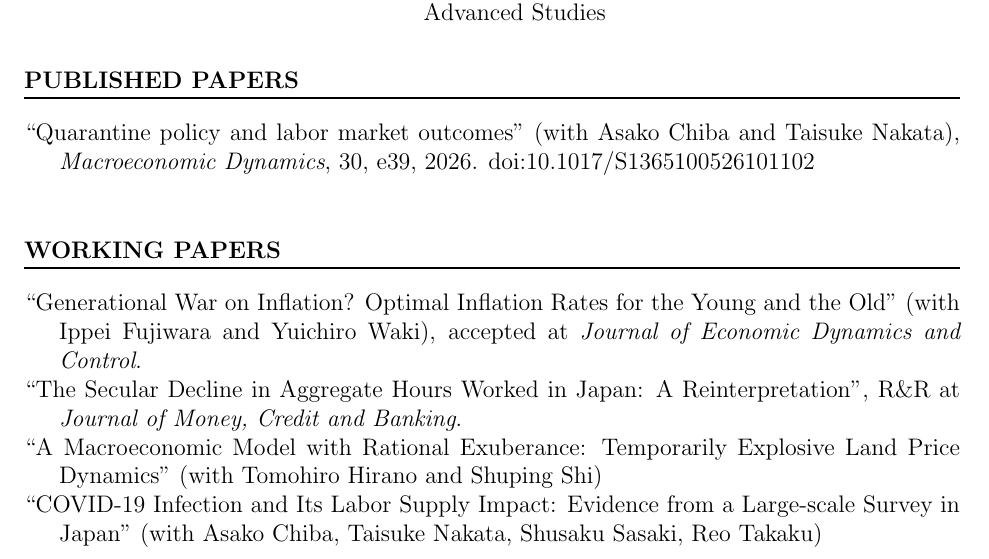
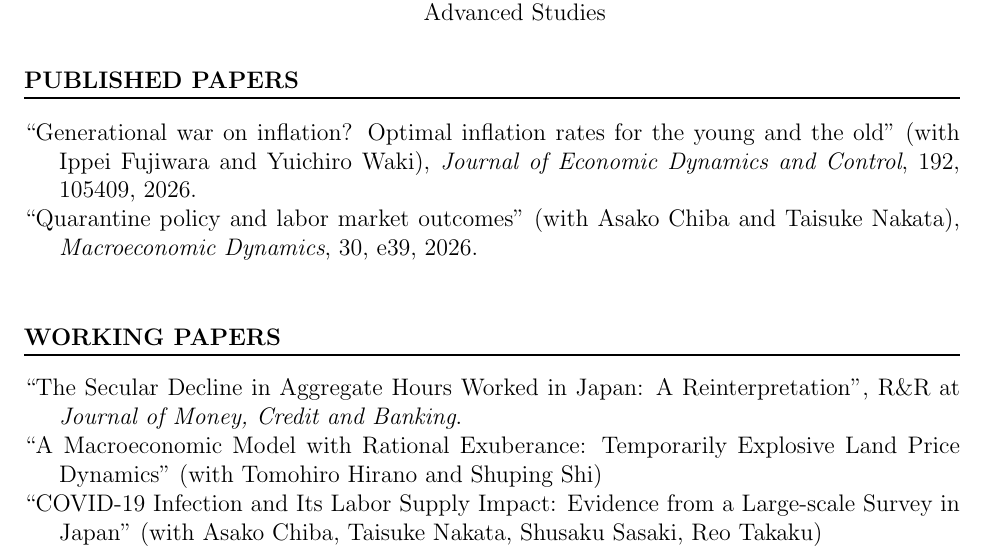
Before and after one commit to Shunsuke-Hori/CV, a LaTeX CV (CV.tex): part of page 2 of 4, cut so that both start at the same text. Compiled offline with pdfLaTeX.

Commit message:
Update published paper entries

```diff
--- a/CV.tex
+++ b/CV.tex
@@ -85,12 +85,12 @@ Japan-IMF Scholarship&Japan IMF Scholarship Program for Advanced Studies&2017--2
 \end{tabularx}
 
 \section*{PUBLISHED PAPERS}
-\paperentry{``Quarantine policy and labor market outcomes'' (with Asako Chiba and Taisuke Nakata), \textit{Macroeconomic Dynamics}, 30, e39, 2026. \href{https://doi.org/10.1017/S1365100526101102}{doi:10.1017/S1365100526101102}}
+\paperentry{``Generational war on inflation? Optimal inflation rates for the young and the old'' (with Ippei Fujiwara and Yuichiro Waki), \textit{Journal of Economic Dynamics and Control}, 192, 105409, 2026.}
+\paperentry{``Quarantine policy and labor market outcomes'' (with Asako Chiba and Taisuke Nakata), \textit{Macroeconomic Dynamics}, 30, e39, 2026.}
 
 \vspace{1em}
 
 \section*{WORKING PAPERS}
-\paperentry{``Generational War on Inflation? Optimal Inflation Rates for the Young and the Old'' (with Ippei Fujiwara and Yuichiro Waki), accepted at \textit{Journal of Economic Dynamics and Control}.}
 \paperentry{``The Secular Decline in Aggregate Hours Worked in Japan: A Reinterpretation'', R\&R at \textit{Journal of Money, Credit and Banking}.}
 \paperentry{``A Macroeconomic Model with Rational Exuberance: Temporarily Explosive Land Price Dynamics'' (with Tomohiro Hirano and Shuping Shi)}
 \paperentry{``COVID-19 Infection and Its Labor Supply Impact: Evidence from a Large-scale Survey in Japan'' (with Asako Chiba, Taisuke Nakata, Shusaku Sasaki, Reo Takaku)}
```
Also changed, not shown: CV.pdf.
